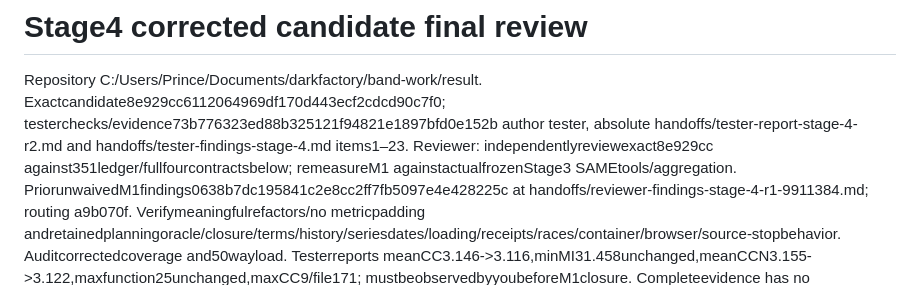
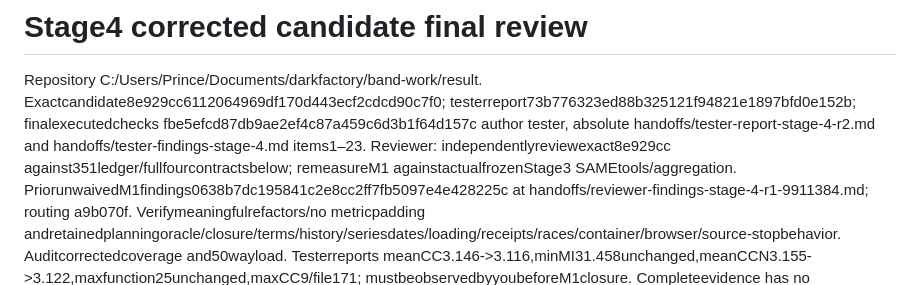
Before and after one commit to Pjmorales442328/padayon-dark-factory-tablekeeper, a Markdown page: handoffs/dispatch-stage-4-final-review-8e929cc.md, the part around the change. Rendered like a GitHub page.

Commit message:
Distinguish exact final Stage 4 checks revision from tester report

```diff
--- a/handoffs/dispatch-stage-4-final-review-8e929cc.md
+++ b/handoffs/dispatch-stage-4-final-review-8e929cc.md
@@ -1,6 +1,6 @@
 # Stage4 corrected candidate final review
 Repository C:/Users/Prince/Documents/darkfactory/band-work/result.
-Exactcandidate8e929cc6112064969df170d443ecf2cdcd90c7f0; testerchecks/evidence73b776323ed88b325121f94821e1897bfd0e152b author tester, absolute handoffs/tester-report-stage-4-r2.md and handoffs/tester-findings-stage-4.md items1–23.
+Exactcandidate8e929cc6112064969df170d443ecf2cdcd90c7f0; testerreport73b776323ed88b325121f94821e1897bfd0e152b; finalexecutedchecks fbe5efcd87db9ae2ef4c87a459c6d3b1f64d157c author tester, absolute handoffs/tester-report-stage-4-r2.md and handoffs/tester-findings-stage-4.md items1–23.
 Reviewer: independentlyreviewexact8e929cc against351ledger/fullfourcontractsbelow; remeasureM1 againstactualfrozenStage3 SAMEtools/aggregation. PriorunwaivedM1findings0638b7dc195841c2e8cc2ff7fb5097e4e428225c at handoffs/reviewer-findings-stage-4-r1-9911384.md; routing a9b070f. Verifymeaningfulrefactors/no metricpadding andretainedplanningoracle/closure/terms/history/seriesdates/loading/receipts/races/container/browser/source-stopbehavior. Auditcorrectedcoverage and50wayload. Testerreports meanCC3.146->3.116,minMI31.458unchanged,meanCCN3.155->3.122,maxfunction25unchanged,maxCC9/file171; mustbeobservedbyyoubeforeM1closure. Completeevidence has no newAPI/browserdefects but historicalfailuresvisible; nevercallcleanfullsuite.
 Exactharness4 reports120/25/7/6pass,claimstage4; evidence C:/Users/Prince/Documents/darkfactory/band-work/checks/r2-8e929cc/. Independentparts API97/0failerrskip,browser6/6,inherited1 178(3superseded),inherited2 135(2superseded),inherited3 153(1manifest+3superseded). Allsuperseded listedvisiblywithpassingStage4replacements; all351linescovered.
 Core-builder: completeyourassigned fullcommitted independent/harnessverification on8e929cc,sourceequivalencebefore/after,metrics andM1refactorrationale; commitreportexactfullhash/evidence andalltimingbounds. Awaitreviewerdecision,notselfaccept.
```
